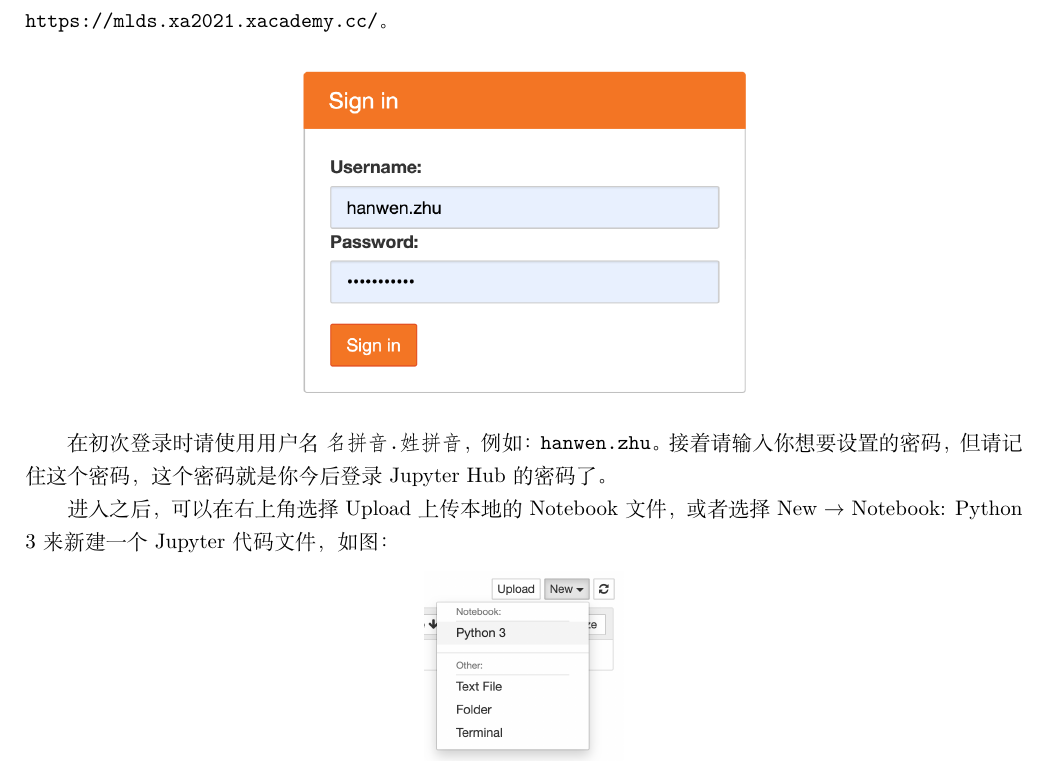
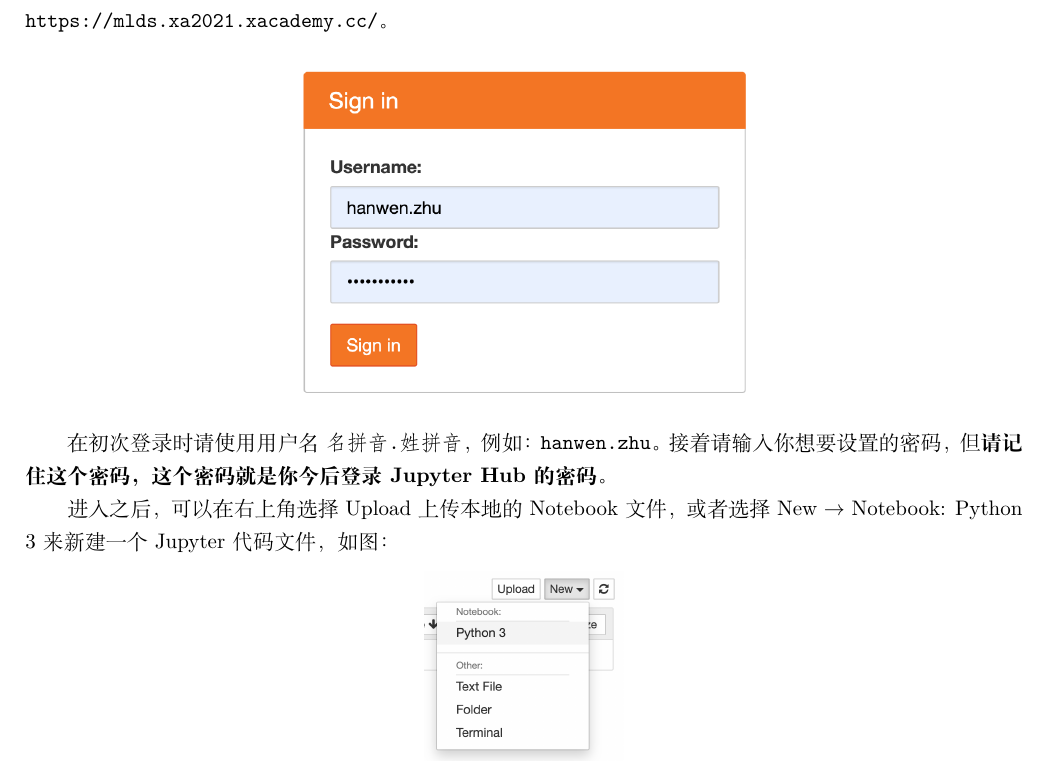
Before and after one commit to techx-aiml/2021-prereq, a LaTeX document (python-numpy/0. Introduction/0. Introduction.tex): part of page 1 of 3, cut so that both start at the same text. Compiled offline with XeLaTeX.

Commit message:
make warning bodl

```diff
--- a/python-numpy/0. Introduction/0. Introduction.tex
+++ b/python-numpy/0. Introduction/0. Introduction.tex
@@ -33,7 +33,7 @@ TechX通过Jupyter Hub给学员提供了在线运行Python的计算资源。请
 
 \vspace*{0.3cm}\centerline{\noindent\includegraphics[width=0.5\textwidth]{hub-signin.png}}
 
-在初次登录时请使用用户名 \texttt{名拼音.\hspace*{0cm}姓拼音}，例如：\texttt{hanwen.zhu}。接着请输入你想要设置的密码，但请记住这个密码，这个密码就是你今后登录Jupyter Hub的密码了。
+在初次登录时请使用用户名 \texttt{名拼音.\hspace*{0cm}姓拼音}，例如：\texttt{hanwen.zhu}。接着请输入你想要设置的密码，但\textbf{请记住这个密码，这个密码就是你今后登录Jupyter Hub的密码}。
 
 进入之后，可以在右上角选择Upload上传本地的Notebook文件，或者选择New $\rightarrow$ Notebook: Python 3来新建一个Jupyter代码文件，如图：
 
```
Also changed, not shown: python-numpy/0. Introduction/0. Introduction.pdf.
